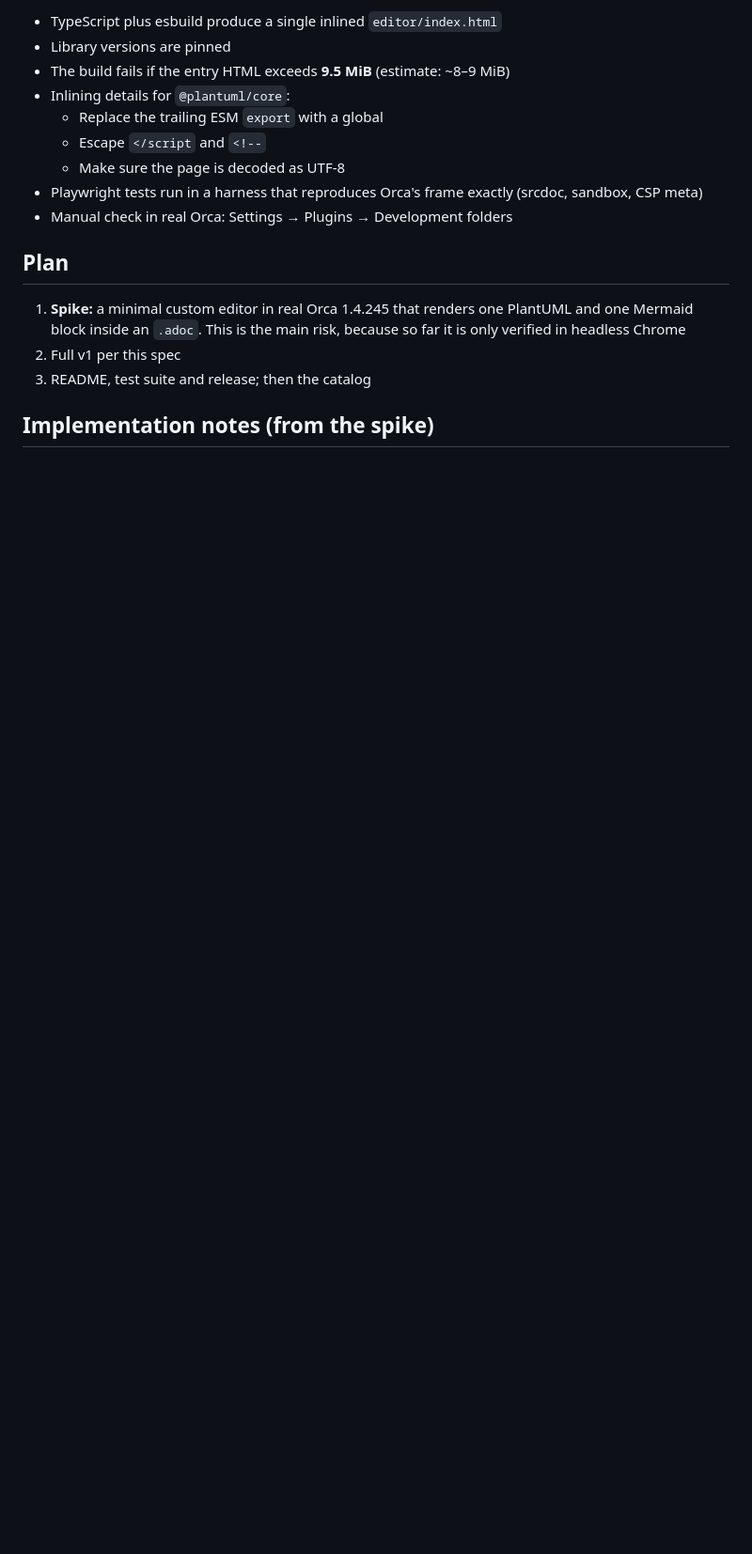
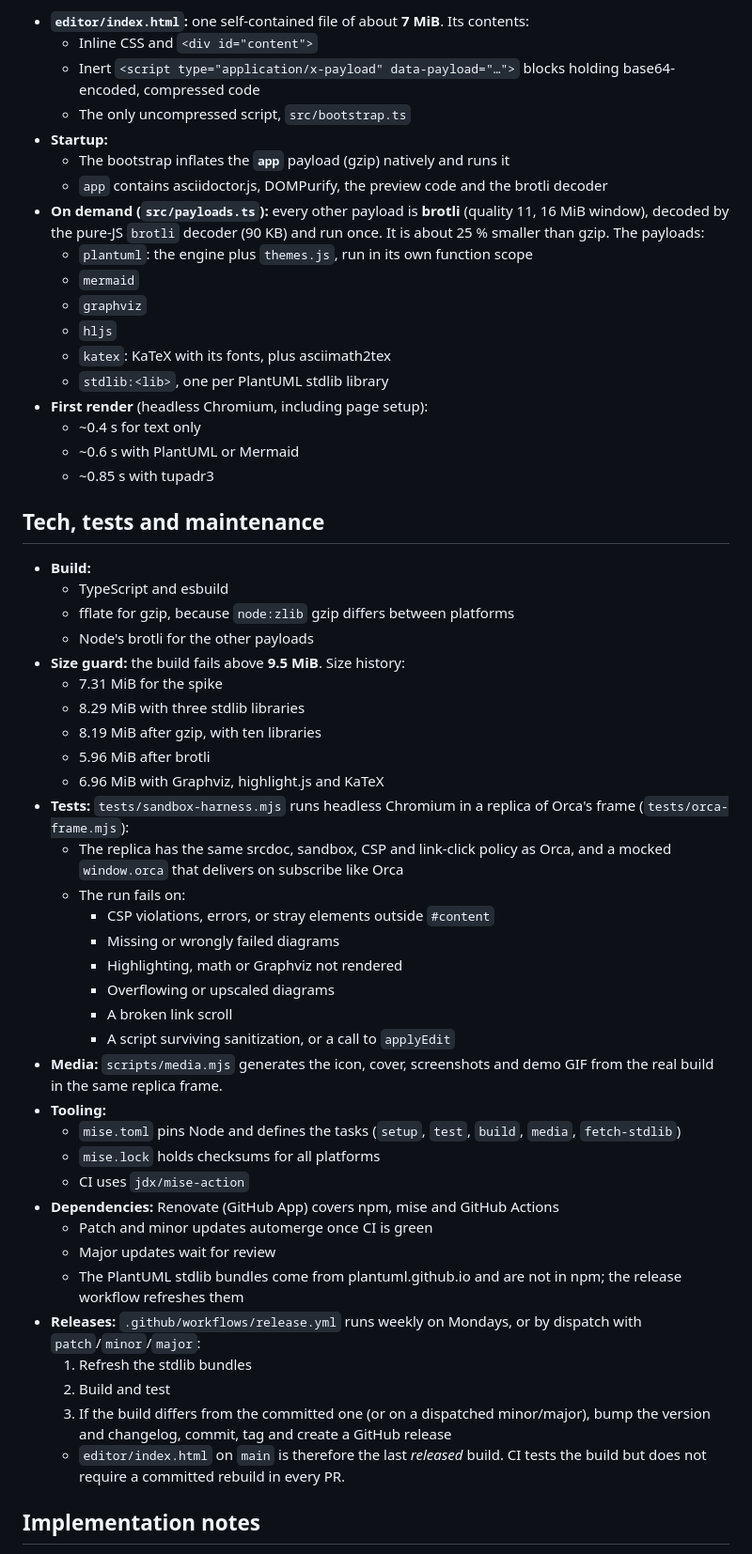
Before and after one commit to schowave/orca-asciidoc-diagrams, a Markdown page: SPEC.md, the part around the change printed below. Shown: that part at 94% size. GitHub-like rendering; blank space fills up the shorter version.

```diff
--- a/SPEC.md
+++ b/SPEC.md
@@ -70,19 +123,58 @@ The frame has no file system, no network and no wasm. As a result:
 
-- TypeScript plus esbuild produce a single inlined `editor/index.html`
-- Library versions are pinned
-- The build fails if the entry HTML exceeds **9.5 MiB** (estimate: ~8–9 MiB)
-- Inlining details for `@plantuml/core`:
-  - Replace the trailing ESM `export` with a global
-  - Escape `</script` and `<!--`
-  - Make sure the page is decoded as UTF-8
-- Playwright tests run in a harness that reproduces Orca's frame exactly (srcdoc, sandbox, CSP meta)
-- Manual check in real Orca: Settings → Plugins → Development folders
+- **`editor/index.html`:** one self-contained file of about **7 MiB**. Its contents:
+  - Inline CSS and `<div id="content">`
+  - Inert `<script type="application/x-payload" data-payload="…">` blocks holding base64-encoded, compressed code
+  - The only uncompressed script, `src/bootstrap.ts`
+- **Startup:**
+  - The bootstrap inflates the **`app`** payload (gzip) natively and runs it
+  - `app` contains asciidoctor.js, DOMPurify, the preview code and the brotli decoder
+- **On demand (`src/payloads.ts`):** every other payload is **brotli** (quality 11, 16 MiB window), decoded by the pure-JS `brotli` decoder (90 KB) and run once. It is about 25 % smaller than gzip. The payloads:
+  - `plantuml`: the engine plus `themes.js`, run in its own function scope
+  - `mermaid`
+  - `graphviz`
+  - `hljs`
+  - `katex`: KaTeX with its fonts, plus asciimath2tex
+  - `stdlib:<lib>`, one per PlantUML stdlib library
+- **First render** (headless Chromium, including page setup):
+  - ~0.4 s for text only
+  - ~0.6 s with PlantUML or Mermaid
+  - ~0.85 s with tupadr3
 
-## Plan
+## Tech, tests and maintenance
 
-1. **Spike:** a minimal custom editor in real Orca 1.4.245 that renders one PlantUML and one Mermaid block inside an `.adoc`. This is the main risk, because so far it is only verified in headless Chrome
-2. Full v1 per this spec
-3. README, test suite and release; then the catalog
+- **Build:**
+  - TypeScript and esbuild
+  - fflate for gzip, because `node:zlib` gzip differs between platforms
+  - Node's brotli for the other payloads
+- **Size guard:** the build fails above **9.5 MiB**. Size history:
+  - 7.31 MiB for the spike
+  - 8.29 MiB with three stdlib libraries
+  - 8.19 MiB after gzip, with ten libraries
+  - 5.96 MiB after brotli
+  - 6.96 MiB with Graphviz, highlight.js and KaTeX
+- **Tests:** `tests/sandbox-harness.mjs` runs headless Chromium in a replica of Orca's frame (`tests/orca-frame.mjs`):
+  - The replica has the same srcdoc, sandbox, CSP and link-click policy as Orca, and a mocked `window.orca` that delivers on subscribe like Orca
+  - The run fails on:
+    - CSP violations, errors, or stray elements outside `#content`
+    - Missing or wrongly failed diagrams
+    - Highlighting, math or Graphviz not rendered
+    - Overflowing or upscaled diagrams
+    - A broken link scroll
+    - A script surviving sanitization, or a call to `applyEdit`
+- **Media:** `scripts/media.mjs` generates the icon, cover, screenshots and demo GIF from the real build in the same replica frame.
+- **Tooling:**
+  - `mise.toml` pins Node and defines the tasks (`setup`, `test`, `build`, `media`, `fetch-stdlib`)
+  - `mise.lock` holds checksums for all platforms
+  - CI uses `jdx/mise-action`
+- **Dependencies:** Renovate (GitHub App) covers npm, mise and GitHub Actions
+  - Patch and minor updates automerge once CI is green
+  - Major updates wait for review
+  - The PlantUML stdlib bundles come from plantuml.github.io and are not in npm; the release workflow refreshes them
+- **Releases:** `.github/workflows/release.yml` runs weekly on Mondays, or by dispatch with `patch`/`minor`/`major`:
+  1. Refresh the stdlib bundles
+  2. Build and test
+  3. If the build differs from the committed one (or on a dispatched minor/major), bump the version and changelog, commit, tag and create a GitHub release
+  - `editor/index.html` on `main` is therefore the last *released* build. CI tests the build but does not require a committed rebuild in every PR.
 
-## Implementation notes (from the spike)
+## Implementation notes
 
```
Also changed, not shown: other parts of SPEC.md (+121 -64 lines), README.md (+6 -6 lines), images/cover.png, images/screenshot-dark.png, images/screenshot-light.png, 4 other files.
